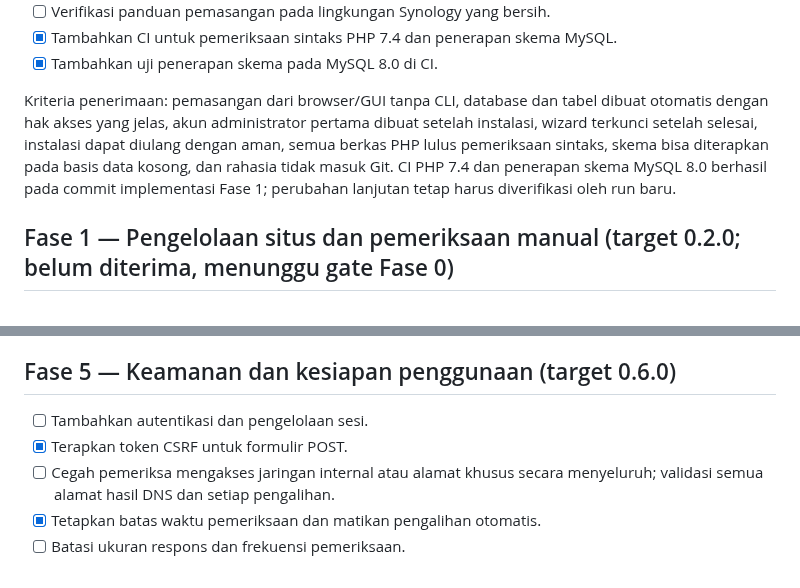
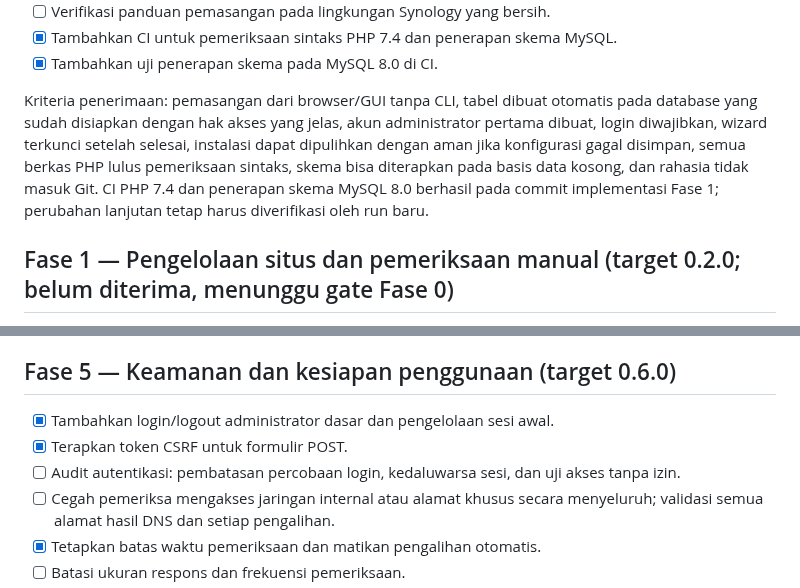
Before and after one commit to umam-src/web-monitor, a Markdown page: TODO.md, 2 parts joined by grey strips. Rendered like a GitHub page.

Commit message:
Perjelas kriteria instalasi dan status autentikasi

```diff
--- a/TODO.md
+++ b/TODO.md
@@ -32,7 +32,7 @@ Setiap fase yang selesai menjadi rilis MINOR selama versi utama masih 0.x. Rilis
 - [x] Tambahkan CI untuk pemeriksaan sintaks PHP 7.4 dan penerapan skema MySQL.
 - [x] Tambahkan uji penerapan skema pada MySQL 8.0 di CI.
 
-Kriteria penerimaan: pemasangan dari browser/GUI tanpa CLI, database dan tabel dibuat otomatis dengan hak akses yang jelas, akun administrator pertama dibuat setelah instalasi, wizard terkunci setelah selesai, instalasi dapat diulang dengan aman, semua berkas PHP lulus pemeriksaan sintaks, skema bisa diterapkan pada basis data kosong, dan rahasia tidak masuk Git. CI PHP 7.4 dan penerapan skema MySQL 8.0 berhasil pada commit implementasi Fase 1; perubahan lanjutan tetap harus diverifikasi oleh run baru.
+Kriteria penerimaan: pemasangan dari browser/GUI tanpa CLI, tabel dibuat otomatis pada database yang sudah disiapkan dengan hak akses yang jelas, akun administrator pertama dibuat, login diwajibkan, wizard terkunci setelah selesai, instalasi dapat dipulihkan dengan aman jika konfigurasi gagal disimpan, semua berkas PHP lulus pemeriksaan sintaks, skema bisa diterapkan pada basis data kosong, dan rahasia tidak masuk Git. CI PHP 7.4 dan penerapan skema MySQL 8.0 berhasil pada commit implementasi Fase 1; perubahan lanjutan tetap harus diverifikasi oleh run baru.
 
 ## Fase 1 — Pengelolaan situs dan pemeriksaan manual (target 0.2.0; belum diterima, menunggu gate Fase 0)
 - [x] Implementasikan tambah, ubah, aktifkan/nonaktifkan, dan hapus situs.
@@ -71,8 +71,9 @@ Kriteria penerimaan: status memiliki alasan yang dapat dijelaskan; satu kegagala
 Kriteria penerimaan: pemberitahuan mengikuti aturan status; kegagalan kanal tidak menghentikan pemeriksaan.
 
 ## Fase 5 — Keamanan dan kesiapan penggunaan (target 0.6.0)
-- [ ] Tambahkan autentikasi dan pengelolaan sesi.
+- [x] Tambahkan login/logout administrator dasar dan pengelolaan sesi awal.
 - [x] Terapkan token CSRF untuk formulir POST.
+- [ ] Audit autentikasi: pembatasan percobaan login, kedaluwarsa sesi, dan uji akses tanpa izin.
 - [ ] Cegah pemeriksa mengakses jaringan internal atau alamat khusus secara menyeluruh; validasi semua alamat hasil DNS dan setiap pengalihan.
 - [x] Tetapkan batas waktu pemeriksaan dan matikan pengalihan otomatis.
 - [ ] Batasi ukuran respons dan frekuensi pemeriksaan.
```
